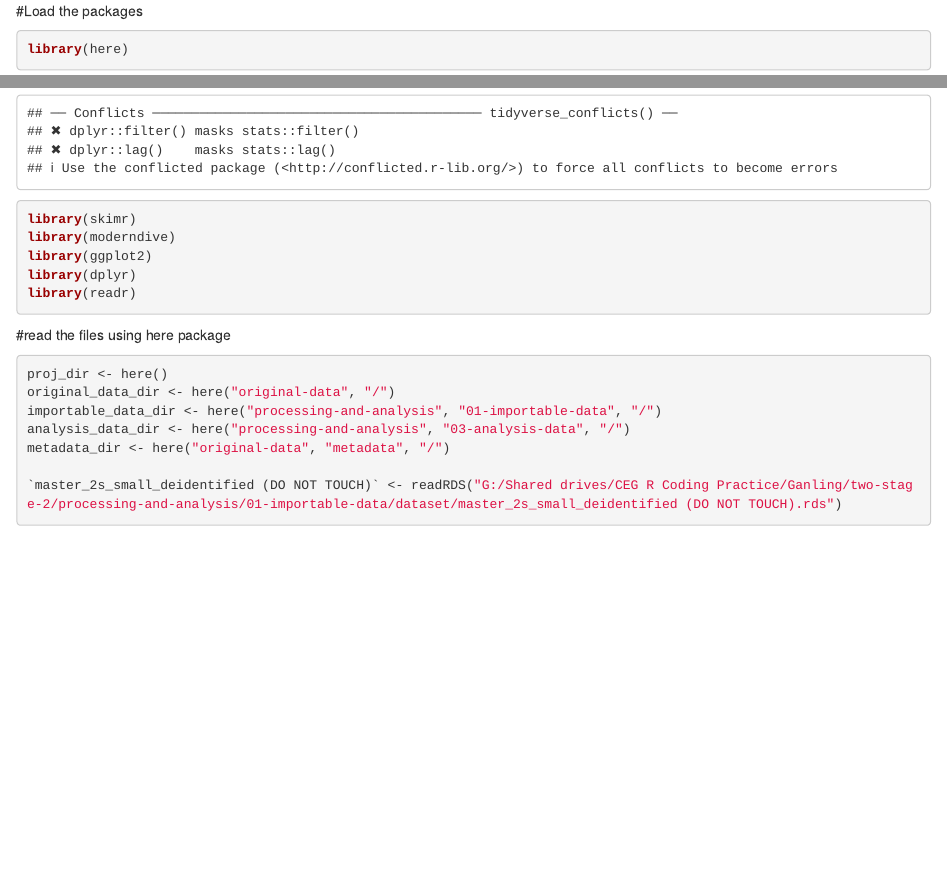
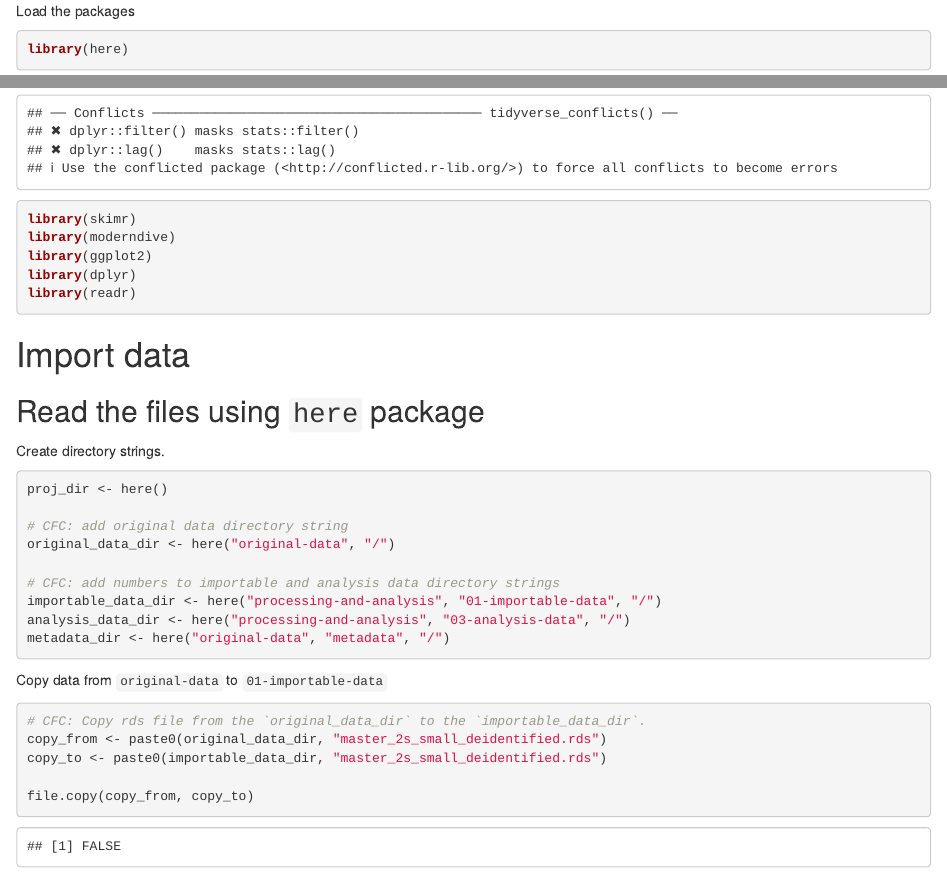
Before and after one commit to UW-CEG/two-stage-2, an R Markdown document (processing-and-analysis/02-command-files/cfc-scripts/graphs-for-exam-and-quiz-scores-gz.Rmd): the page in a window 1100 px wide, from its top, and a second part further down, joined at a grey line. Rendered offline with R 4.5, knitr and Pandoc, with nearby package versions; some code elsewhere in the file could not run offline.

Commit message:
Clean up some formatting; add `file.copy` chunk

````diff
--- a/processing-and-analysis/02-command-files/cfc-scripts/graphs-for-exam-and-quiz-scores-gz.Rmd
+++ b/processing-and-analysis/02-command-files/cfc-scripts/graphs-for-exam-and-quiz-scores-gz.Rmd
@@ -7,7 +7,7 @@ output:
     keep_md: yes
 ---
 
-#Load the packages
+Load the packages
 ```{r}
 library(here)
 library(tidyverse)
@@ -17,11 +17,28 @@ library(ggplot2)
 library(dplyr)
 library(readr)
 ```
-#read the files using here package
+
+# Import data
+
+## Read the files using `here` package
+
+Create directory strings.
 ```{r}
 proj_dir <- here()
+
+# CFC: add original data directory string
 original_data_dir <- here("original-data", "/")
+
+# CFC: add numbers to importable and analysis data directory strings
 importable_data_dir <- here("processing-and-analysis", "01-importable-data", "/")
 analysis_data_dir <- here("processing-and-analysis", "03-analysis-data", "/")
 metadata_dir <- here("original-data", "metadata", "/")
+```
 
+Copy data from `original-data` to `01-importable-data`
+```{r}
+# CFC: Copy rds file from the `original_data_dir` to the `importable_data_dir`.
+copy_from <- paste0(original_data_dir, "master_2s_small_deidentified.rds")
+copy_to <- paste0(importable_data_dir, "master_2s_small_deidentified.rds")
+
+file.copy(copy_from, copy_to)
````
Also changed, not shown: processing-and-analysis/02-command-files/cfc-scripts/graphs-for-exam-and-quiz-scores-gz.Rmd (33 more changed lines).
